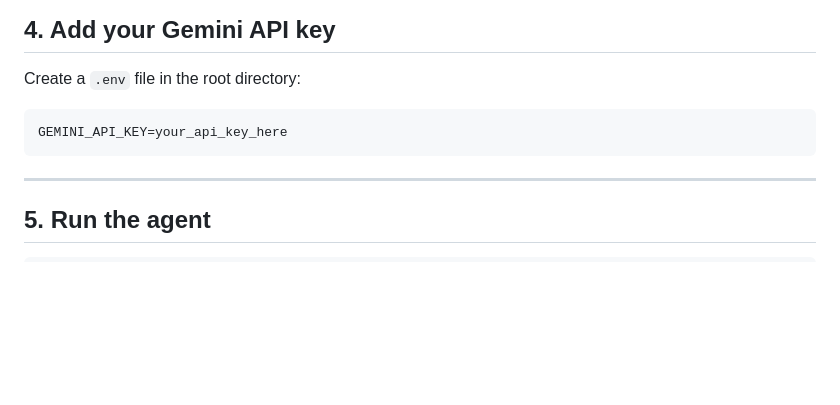
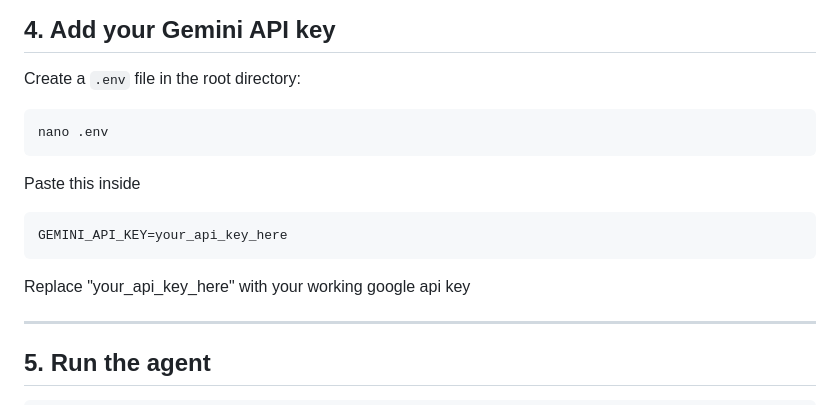
Before and after one commit to shiv3130/autostream-ai-agent, a Markdown page: README.md, the part around the change. GitHub-like rendering; blank space fills up the shorter version.

Commit message:
Update README with .env file instructions
Added instructions for creating a .env file and setting the GEMINI_API_KEY.

````diff
--- a/README.md
+++ b/README.md
@@ -132,9 +132,15 @@ pip install -r requirements.txt
 
 Create a `.env` file in the root directory:
 
+```bash
+nano .env
+```
+Paste this inside
+
 ```
 GEMINI_API_KEY=your_api_key_here
 ```
+Replace "your_api_key_here" with your working google api key
 
 ---
 
````
